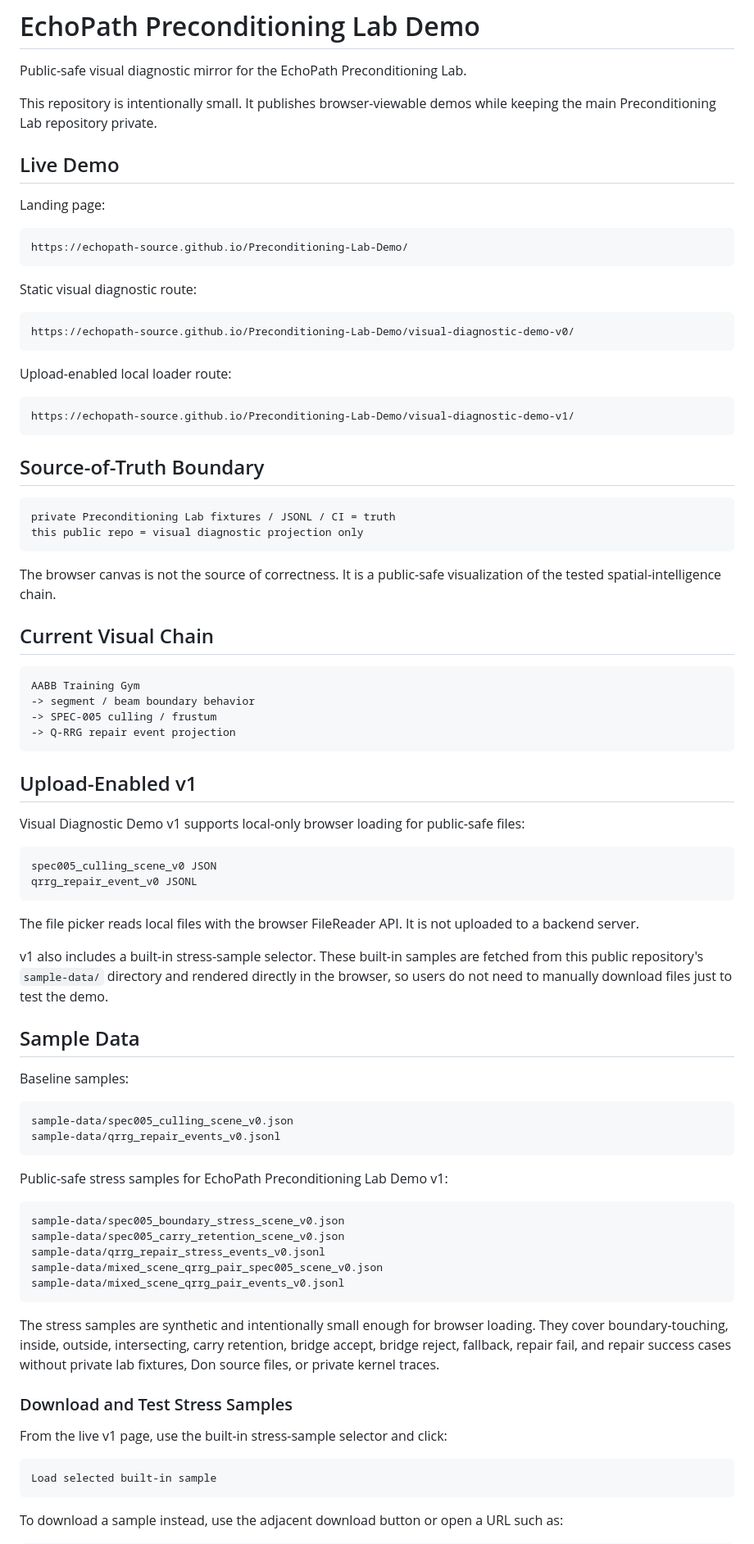
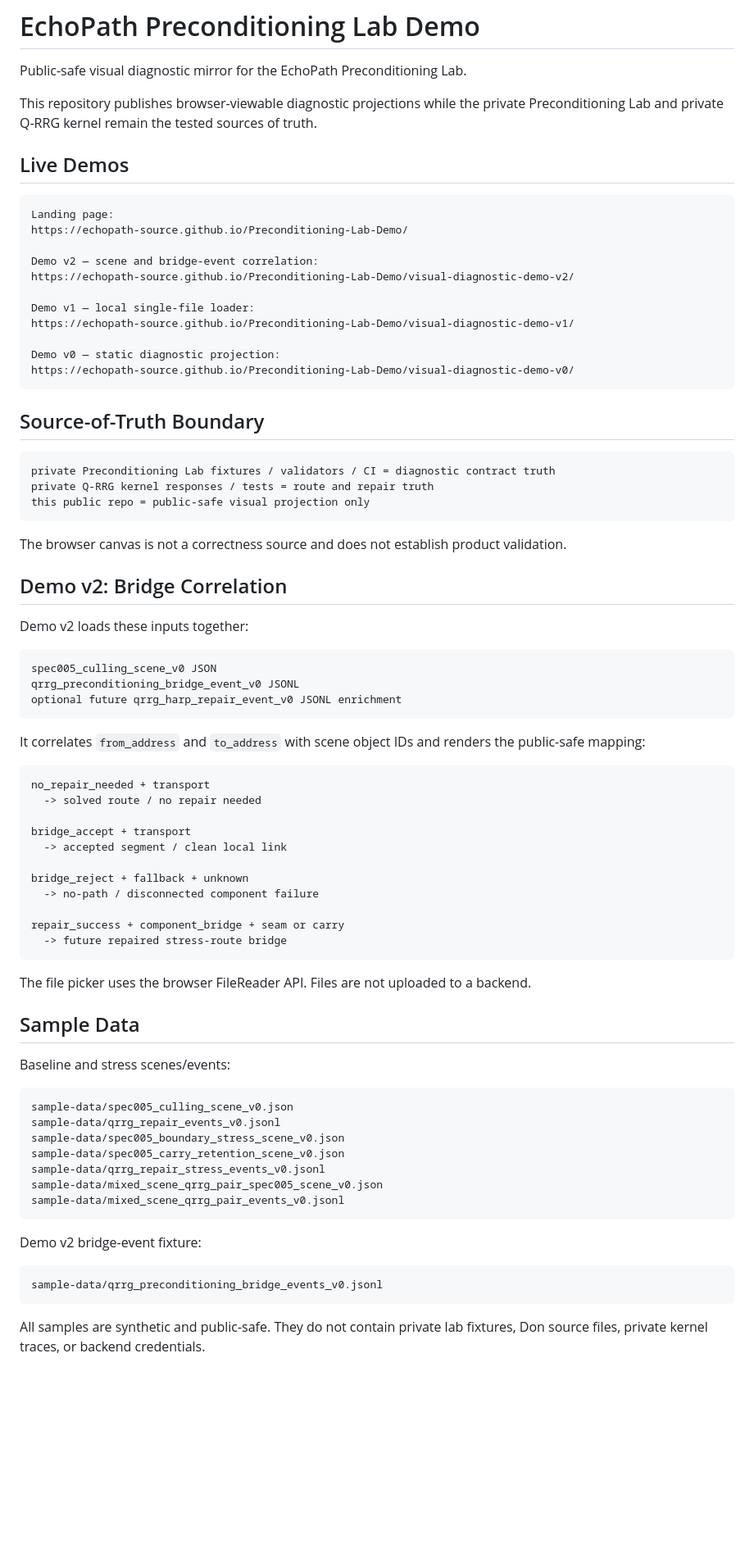
Before and after one commit to EchoPath-Source/Preconditioning-Lab-Demo, a Markdown page: README.md, the part around one of its changes. Shown at 82% size. Rendered like a GitHub page; blank space fills up the shorter version.

Commit message:
Document Demo v2 bridge correlation

````diff
--- a/README.md
+++ b/README.md
@@ -2,71 +2,69 @@
 
 Public-safe visual diagnostic mirror for the EchoPath Preconditioning Lab.
 
-This repository is intentionally small. It publishes browser-viewable demos while keeping the main Preconditioning Lab repository private.
+This repository publishes browser-viewable diagnostic projections while the private Preconditioning Lab and private Q-RRG kernel remain the tested sources of truth.
 
-## Live Demo
-
-Landing page:
+## Live Demos
 
 ```text
+Landing page:
 https://echopath-source.github.io/Preconditioning-Lab-Demo/
-```
 
-Static visual diagnostic route:
+Demo v2 — scene and bridge-event correlation:
+https://echopath-source.github.io/Preconditioning-Lab-Demo/visual-diagnostic-demo-v2/
 
-```text
+Demo v1 — local single-file loader:
+https://echopath-source.github.io/Preconditioning-Lab-Demo/visual-diagnostic-demo-v1/
+
+Demo v0 — static diagnostic projection:
 https://echopath-source.github.io/Preconditioning-Lab-Demo/visual-diagnostic-demo-v0/
-```
-
-Upload-enabled local loader route:
-
-```text
-https://echopath-source.github.io/Preconditioning-Lab-Demo/visual-diagnostic-demo-v1/
 ```
 
 ## Source-of-Truth Boundary
 
 ```text
-private Preconditioning Lab fixtures / JSONL / CI = truth
-this public repo = visual diagnostic projection only
+private Preconditioning Lab fixtures / validators / CI = diagnostic contract truth
+private Q-RRG kernel responses / tests = route and repair truth
+this public repo = public-safe visual projection only
 ```
 
-The browser canvas is not the source of correctness. It is a public-safe visualization of the tested spatial-intelligence chain.
+The browser canvas is not a correctness source and does not establish product validation.
 
-## Current Visual Chain
+## Demo v2: Bridge Correlation
 
-```text
-AABB Training Gym
--> segment / beam boundary behavior
--> SPEC-005 culling / frustum
--> Q-RRG repair event projection
-```
-
-## Upload-Enabled v1
-
-Visual Diagnostic Demo v1 supports local-only browser loading for public-safe files:
+Demo v2 loads these inputs together:
 
 ```text
 spec005_culling_scene_v0 JSON
-qrrg_repair_event_v0 JSONL
+qrrg_preconditioning_bridge_event_v0 JSONL
+optional future qrrg_harp_repair_event_v0 JSONL enrichment
 ```
 
-The file picker reads local files with the browser FileReader API. It is not uploaded to a backend server.
+It correlates `from_address` and `to_address` with scene object IDs and renders the public-safe mapping:
 
-v1 also includes a built-in stress-sample selector. These built-in samples are fetched from this public repository's `sample-data/` directory and rendered directly in the browser, so users do not need to manually download files just to test the demo.
+```text
+no_repair_needed + transport
+  -> solved route / no repair needed
+
+bridge_accept + transport
+  -> accepted segment / clean local link
+
+bridge_reject + fallback + unknown
+  -> no-path / disconnected component failure
+
+repair_success + component_bridge + seam or carry
+  -> future repaired stress-route bridge
+```
+
+The file picker uses the browser FileReader API. Files are not uploaded to a backend.
 
 ## Sample Data
 
-Baseline samples:
+Baseline and stress scenes/events:
 
 ```text
 sample-data/spec005_culling_scene_v0.json
 sample-data/qrrg_repair_events_v0.jsonl
-```
-
-Public-safe stress samples for EchoPath Preconditioning Lab Demo v1:
-
-```text
 sample-data/spec005_boundary_stress_scene_v0.json
 sample-data/spec005_carry_retention_scene_v0.json
 sample-data/qrrg_repair_stress_events_v0.jsonl
@@ -74,15 +72,11 @@ sample-data/mixed_scene_qrrg_pair_spec005_scene_v0.json
 sample-data/mixed_scene_qrrg_pair_events_v0.jsonl
 ```
 
-The stress samples are synthetic and intentionally small enough for browser loading. They cover boundary-touching, inside, outside, intersecting, carry retention, bridge accept, bridge reject, fallback, repair fail, and repair success cases without private lab fixtures, Don source files, or private kernel traces.
-
-### Download and Test Stress Samples
-
-From the live v1 page, use the built-in stress-sample selector and click:
+Demo v2 bridge-event fixture:
 
 ```text
-Load selected built-in sample
+sample-data/qrrg_preconditioning_bridge_events_v0.jsonl
 ```
 
-To download a sample instead, use the adjacent download button or open a URL such as:
+All samples are synthetic and public-safe. They do not contain private lab fixtures, Don source files, private kernel traces, or backend credentials.
 
````
Also changed, not shown: other parts of README.md (+26 -32 lines).
